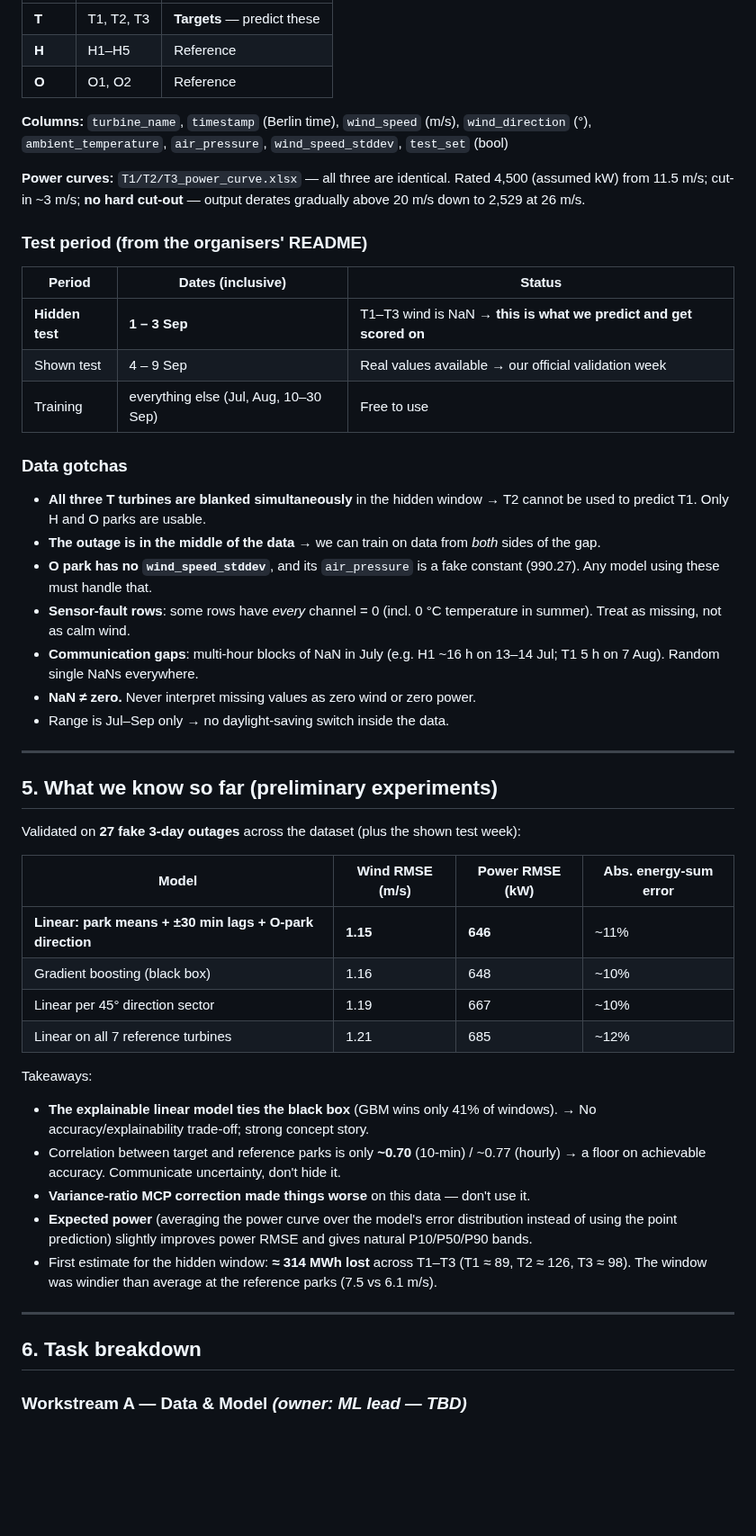
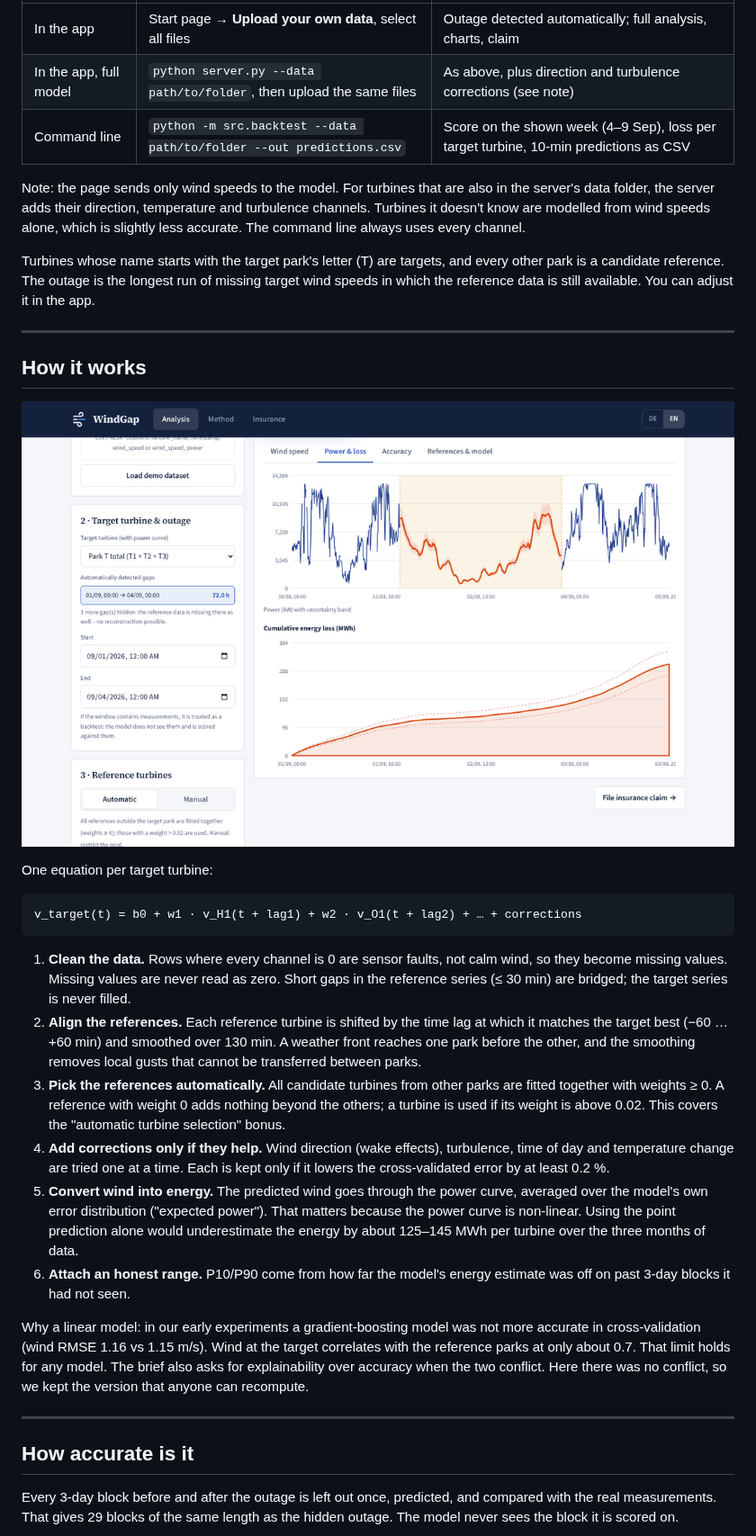
Before and after one commit to AdrianBodrug/Gone-with-the-wind-BayWe-Challenge, a Markdown page: README.md, the part around one of its changes. Shown at 90% size. Drawn GitHub-style; pictures changed too: docs/img/analysis.png (added); blank space fills up the shorter version.

````diff
--- a/README.md
+++ b/README.md
@@ -60,53 +56,36 @@ When the communication link to a wind farm drops, the farm may have stopped prod
 |---|---|---|
-| **T** | T1, T2, T3 | **Targets** — predict these |
-| **H** | H1–H5 | Reference |
-| **O** | O1, O2 | Reference |
+| In the app | Start page → **Upload your own data**, select all files | Outage detected automatically; full analysis, charts, claim |
+| In the app, full model | `python server.py --data path/to/folder`, then upload the same files | As above, plus direction and turbulence corrections (see note) |
+| Command line | `python -m src.backtest --data path/to/folder --out predictions.csv` | Score on the shown week (4–9 Sep), loss per target turbine, 10-min predictions as CSV |
 
-**Columns:** `turbine_name`, `timestamp` (Berlin time), `wind_speed` (m/s), `wind_direction` (°), `ambient_temperature`, `air_pressure`, `wind_speed_stddev`, `test_set` (bool)
+Note: the page sends only wind speeds to the model. For turbines that are also in the server's data folder, the server adds their direction, temperature and turbulence channels. Turbines it doesn't know are modelled from wind speeds alone, which is slightly less accurate. The command line always uses every channel.
 
-**Power curves:** `T1/T2/T3_power_curve.xlsx` — all three are identical. Rated 4,500 (assumed kW) from 11.5 m/s; cut-in ~3 m/s; **no hard cut-out** — output derates gradually above 20 m/s down to 2,529 at 26 m/s.
-
-### Test period (from the organisers' README)
-
-| Period | Dates (inclusive) | Status |
-|---|---|---|
-| **Hidden test** | **1 – 3 Sep** | T1–T3 wind is NaN → **this is what we predict and get scored on** |
-| Shown test | 4 – 9 Sep | Real values available → our official validation week |
-| Training | everything else (Jul, Aug, 10–30 Sep) | Free to use |
-
-### Data gotchas
-
-- **All three T turbines are blanked simultaneously** in the hidden window → T2 cannot be used to predict T1. Only H and O parks are usable.
-- **The outage is in the middle of the data** → we can train on data from *both* sides of the gap.
-- **O park has no `wind_speed_stddev`**, and its `air_pressure` is a fake constant (990.27). Any model using these must handle that.
-- **Sensor-fault rows**: some rows have *every* channel = 0 (incl. 0 °C temperature in summer). Treat as missing, not as calm wind.
-- **Communication gaps**: multi-hour blocks of NaN in July (e.g. H1 ~16 h on 13–14 Jul; T1 5 h on 7 Aug). Random single NaNs everywhere.
-- **NaN ≠ zero.** Never interpret missing values as zero wind or zero power.
-- Range is Jul–Sep only → no daylight-saving switch inside the data.
+Turbines whose name starts with the target park's letter (T) are targets, and every other park is a candidate reference. The outage is the longest run of missing target wind speeds in which the reference data is still available. You can adjust it in the app.
 
 ---
 
-## 5. What we know so far (preliminary experiments)
+## How it works
 
-Validated on **27 fake 3-day outages** across the dataset (plus the shown test week):
+![Analysis page](docs/img/analysis.png)
 
-| Model | Wind RMSE (m/s) | Power RMSE (kW) | Abs. energy-sum error |
-|---|---|---|---|
-| **Linear: park means + ±30 min lags + O-park direction** | **1.15** | **646** | ~11% |
-| Gradient boosting (black box) | 1.16 | 648 | ~10% |
-| Linear per 45° direction sector | 1.19 | 667 | ~10% |
-| Linear on all 7 reference turbines | 1.21 | 685 | ~12% |
+One equation per target turbine:
 
-Takeaways:
-- **The explainable linear model ties the black box** (GBM wins only 41% of windows). → No accuracy/explainability trade-off; strong concept story.
-- Correlation between target and reference parks is only **~0.70** (10-min) / ~0.77 (hourly) → a floor on achievable accuracy. Communicate uncertainty, don't hide it.
-- **Variance-ratio MCP correction made things worse** on this data — don't use it.
-- **Expected power** (averaging the power curve over the model's error distribution instead of using the point prediction) slightly improves power RMSE and gives natural P10/P50/P90 bands.
-- First estimate for the hidden window: **≈ 314 MWh lost** across T1–T3 (T1 ≈ 89, T2 ≈ 126, T3 ≈ 98). The window was windier than average at the reference parks (7.5 vs 6.1 m/s).
+```
+v_target(t) = b0 + w1 · v_H1(t + lag1) + w2 · v_O1(t + lag2) + … + corrections
+```
+
+1. **Clean the data.** Rows where every channel is 0 are sensor faults, not calm wind, so they become missing values. Missing values are never read as zero. Short gaps in the reference series (≤ 30 min) are bridged; the target series is never filled.
+2. **Align the references.** Each reference turbine is shifted by the time lag at which it matches the target best (−60 … +60 min) and smoothed over 130 min. A weather front reaches one park before the other, and the smoothing removes local gusts that cannot be transferred between parks.
+3. **Pick the references automatically.** All candidate turbines from other parks are fitted together with weights ≥ 0. A reference with weight 0 adds nothing beyond the others; a turbine is used if its weight is above 0.02. This covers the "automatic turbine selection" bonus.
+4. **Add corrections only if they help.** Wind direction (wake effects), turbulence, time of day and temperature change are tried one at a time. Each is kept only if it lowers the cross-validated error by at least 0.2 %.
+5. **Convert wind into energy.** The predicted wind goes through the power curve, averaged over the model's own error distribution ("expected power"). That matters because the power curve is non-linear. Using the point prediction alone would underestimate the energy by about 125–145 MWh per turbine over the three months of data.
+6. **Attach an honest range.** P10/P90 come from how far the model's energy estimate was off on past 3-day blocks it had not seen.
+
+Why a linear model: in our early experiments a gradient-boosting model was not more accurate in cross-validation (wind RMSE 1.16 vs 1.15 m/s). Wind at the target correlates with the reference parks at only about 0.7. That limit holds for any model. The brief also asks for explainability over accuracy when the two conflict. Here there was no conflict, so we kept the version that anyone can recompute.
 
 ---
 
-## 6. Task breakdown
+## How accurate is it
 
-### Workstream A — Data & Model *(owner: ML lead — TBD)*
+Every 3-day block before and after the outage is left out once, predicted, and compared with the real measurements. That gives 29 blocks of the same length as the hidden outage. The model never sees the block it is scored on.
 
````
Also changed, not shown: other parts of README.md (+171 -157 lines), docs/img/insurance.png (added), docs/img/references.png (added), docs/img/start.png (added).
